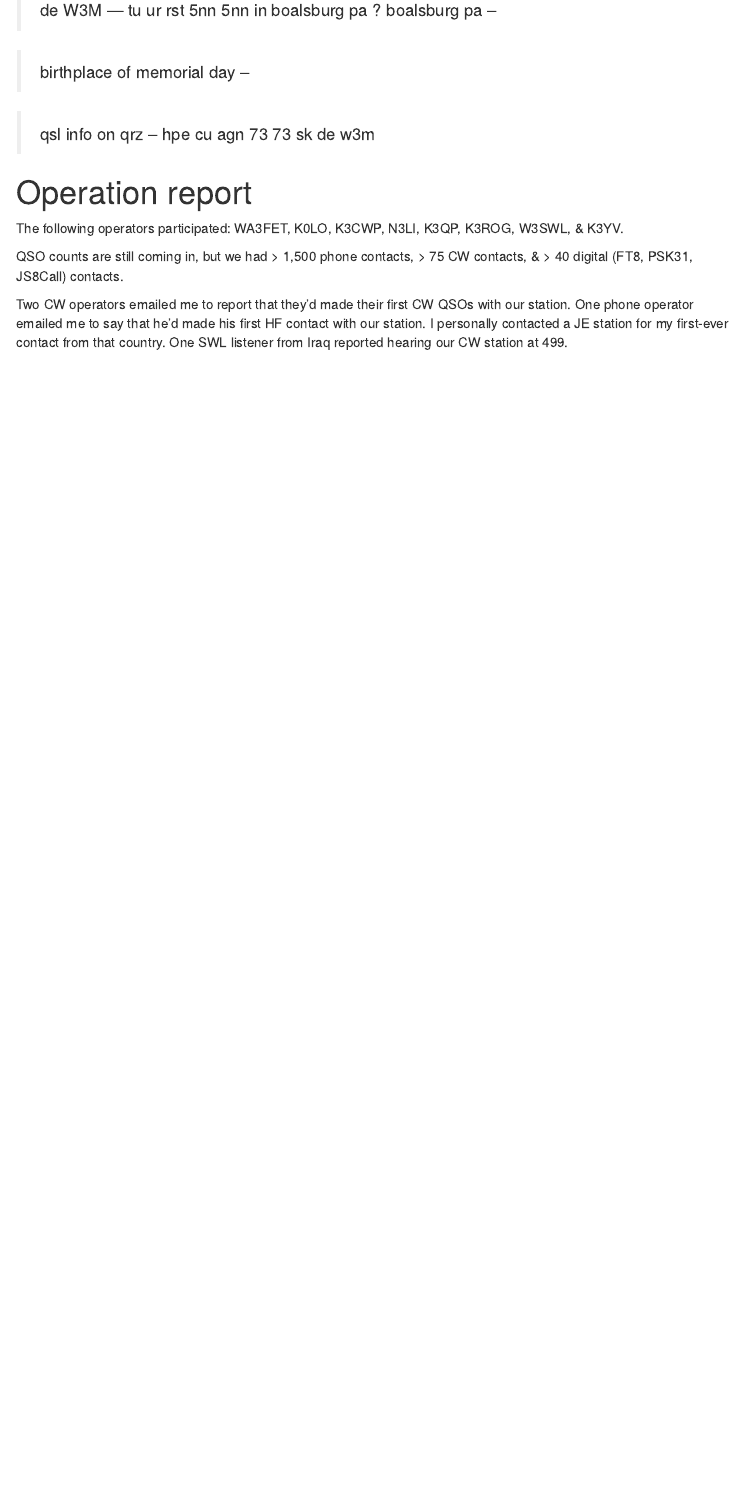
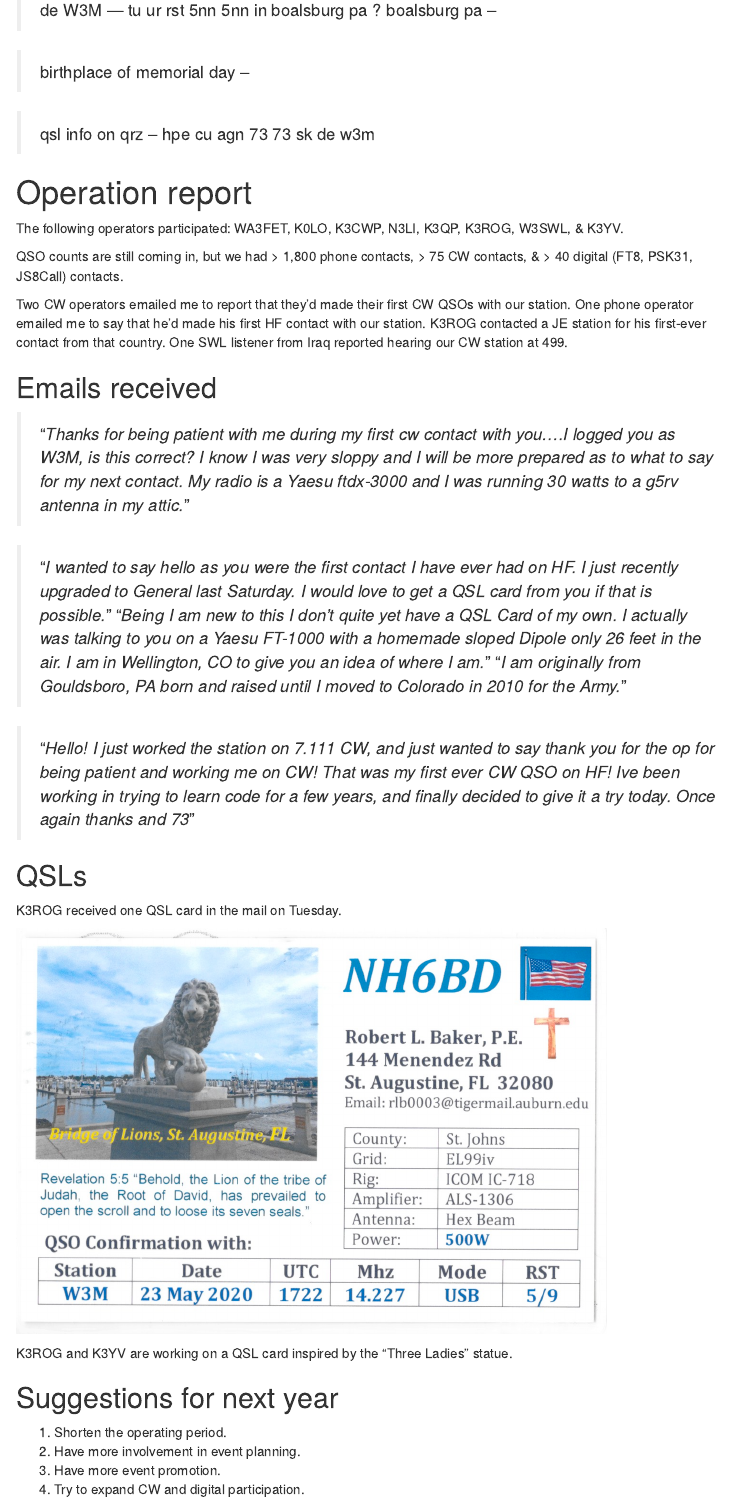
Before and after one commit to nittany-amateur-radio-club/W3M, an R Markdown document (index.Rmd): the page in a window 1100 px wide, from 2380 px down. Rendered offline with R 4.5, knitr and Pandoc, with nearby package versions; menus at the side of the page are left out.

Commit message:
Add comments via email.

````diff
--- a/index.Rmd
+++ b/index.Rmd
@@ -111,9 +111,36 @@ Work as many or as few stations as you feel like.
 
 The following operators participated: WA3FET, K0LO, K3CWP, N3LI, K3QP, K3ROG, W3SWL, & K3YV.
 
-QSO counts are still coming in, but we had > 1,500 phone contacts, > 75 CW contacts, & > 40 digital (FT8, PSK31, JS8Call) contacts.
+QSO counts are still coming in, but we had > 1,800 phone contacts, > 75 CW contacts, & > 40 digital (FT8, PSK31, JS8Call) contacts.
 
 Two CW operators emailed me to report that they'd made their first CW QSOs with our station.
 One phone operator emailed me to say that he'd made his first HF contact with our station.
-I personally contacted a JE station for my first-ever contact from that country.
+K3ROG contacted a JE station for his first-ever contact from that country.
 One SWL listener from Iraq reported hearing our CW station at 499.
+
+## Emails received
+
+>"*Thanks for being patient with me during my first cw contact with you....I logged you as W3M, is this correct?  I know I was very sloppy and I will be more prepared as to what to say for my next contact.  My radio is a Yaesu ftdx-3000 and I was running 30 watts to a g5rv antenna in my attic.*"
+
+>"*I wanted to say hello as you were the first contact I have ever had on HF. I just recently upgraded to General last Saturday. I would love to get a QSL card from you if that is possible.*"
+> "*Being I am new to this I don't quite yet have a QSL Card of my own. I actually was talking to you on a Yaesu FT-1000 with a homemade sloped Dipole only 26 feet in the air. I am in Wellington, CO to give you an idea of where I am.*"
+>"*I am originally from Gouldsboro, PA born and raised until I moved to Colorado in 2010 for the Army.*"
+
+>"*Hello! I just worked the station on 7.111 CW, and just wanted to say thank you for the op for being patient and working me on CW! That was my first ever CW QSO on HF! Ive been working in trying to learn code for a few years, and finally decided to give it a try today. Once again thanks and 73*"
+
+## QSLs
+
+K3ROG received one QSL card in the mail on Tuesday.
+
+```{r, echo=FALSE}
+knitr::include_graphics("img/NH6BD-W3M.png")
+```
+
+K3ROG and K3YV are working on a QSL card inspired by the "Three Ladies" statue.
+
+## Suggestions for next year
+
+1. Shorten the operating period.
+2. Have more involvement in event planning.
+3. Have more event promotion.
+4. Try to expand CW and digital participation.
````
Also changed, not shown: img/NH6BD-W3M.png (added), index.html.
